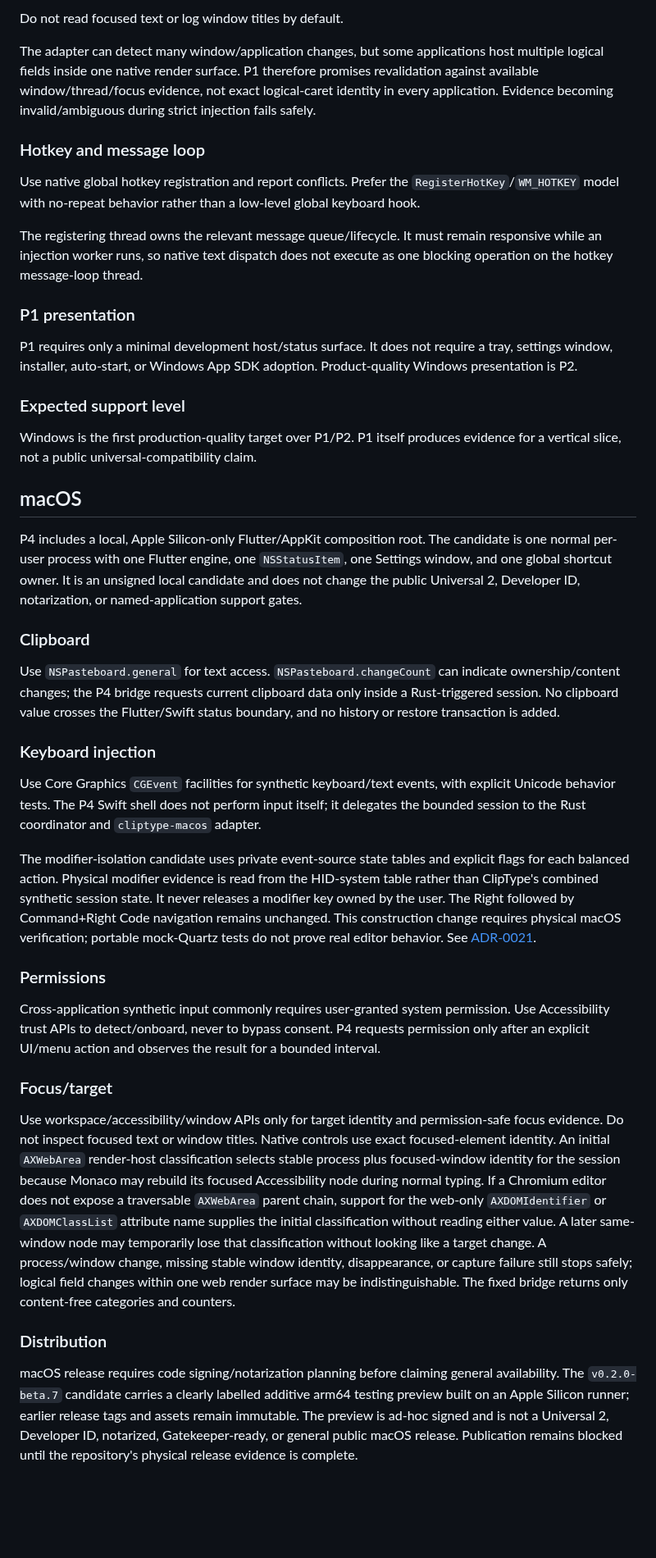
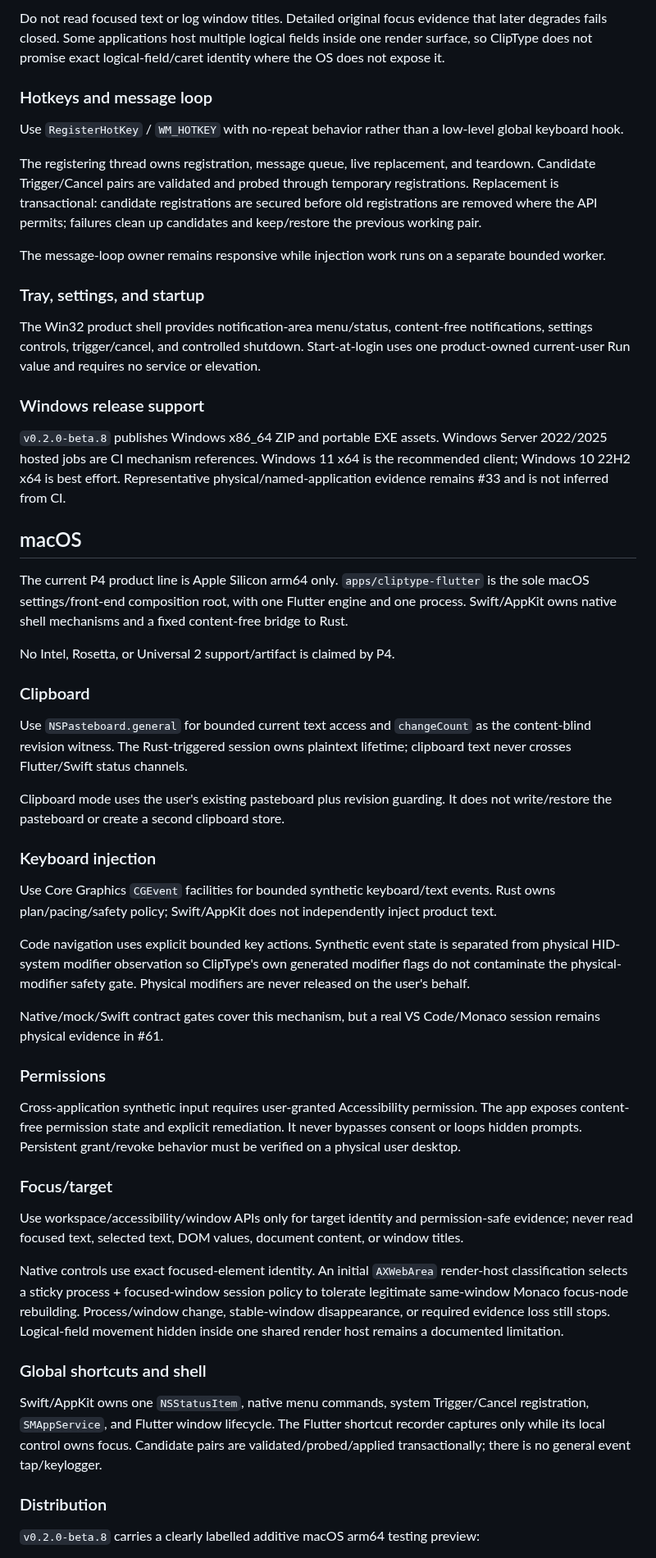
Before and after one commit to yhan-sun/ClipType, a Markdown page: docs/PLATFORMS.md, the part around one of its changes. Shown at 82% size. Drawn GitHub-style; blank space fills up the shorter version.

Commit message:
docs: align platform backend state with beta.8

```diff
--- a/docs/PLATFORMS.md
+++ b/docs/PLATFORMS.md
@@ -66,74 +66,57 @@ Use the strongest practical non-content combination of:
 
-Do not read focused text or log window titles by default.
+Do not read focused text or log window titles. Detailed original focus evidence that later degrades fails closed. Some applications host multiple logical fields inside one render surface, so ClipType does not promise exact logical-field/caret identity where the OS does not expose it.
 
-The adapter can detect many window/application changes, but some applications host multiple logical fields inside one native render surface. P1 therefore promises revalidation against available window/thread/focus evidence, not exact logical-caret identity in every application. Evidence becoming invalid/ambiguous during strict injection fails safely.
+### Hotkeys and message loop
 
-### Hotkey and message loop
+Use `RegisterHotKey` / `WM_HOTKEY` with no-repeat behavior rather than a low-level global keyboard hook.
 
-Use native global hotkey registration and report conflicts. Prefer the `RegisterHotKey`/`WM_HOTKEY` model with no-repeat behavior rather than a low-level global keyboard hook.
+The registering thread owns registration, message queue, live replacement, and teardown. Candidate Trigger/Cancel pairs are validated and probed through temporary registrations. Replacement is transactional: candidate registrations are secured before old registrations are removed where the API permits; failures clean up candidates and keep/restore the previous working pair.
 
-The registering thread owns the relevant message queue/lifecycle. It must remain responsive while an injection worker runs, so native text dispatch does not execute as one blocking operation on the hotkey message-loop thread.
+The message-loop owner remains responsive while injection work runs on a separate bounded worker.
 
-### P1 presentation
+### Tray, settings, and startup
 
-P1 requires only a minimal development host/status surface. It does not require a tray, settings window, installer, auto-start, or Windows App SDK adoption. Product-quality Windows presentation is P2.
+The Win32 product shell provides notification-area menu/status, content-free notifications, settings controls, trigger/cancel, and controlled shutdown. Start-at-login uses one product-owned current-user Run value and requires no service or elevation.
 
-### Expected support level
+### Windows release support
 
-Windows is the first production-quality target over P1/P2. P1 itself produces evidence for a vertical slice, not a public universal-compatibility claim.
+`v0.2.0-beta.8` publishes Windows x86_64 ZIP and portable EXE assets. Windows Server 2022/2025 hosted jobs are CI mechanism references. Windows 11 x64 is the recommended client; Windows 10 22H2 x64 is best effort. Representative physical/named-application evidence remains #33 and is not inferred from CI.
 
 ## macOS
 
-P4 includes a local, Apple Silicon-only Flutter/AppKit composition root. The
-candidate is one normal per-user process with one Flutter engine, one
-`NSStatusItem`, one Settings window, and one global shortcut owner. It is an
-unsigned local candidate and does not change the public Universal 2,
-Developer ID, notarization, or named-application support gates.
+The current P4 product line is Apple Silicon arm64 only. `apps/cliptype-flutter` is the sole macOS settings/front-end composition root, with one Flutter engine and one process. Swift/AppKit owns native shell mechanisms and a fixed content-free bridge to Rust.
+
+No Intel, Rosetta, or Universal 2 support/artifact is claimed by P4.
 
 ### Clipboard
 
-Use `NSPasteboard.general` for text access. `NSPasteboard.changeCount` can indicate ownership/content changes; the P4 bridge requests current clipboard data only inside a Rust-triggered session. No clipboard value crosses the Flutter/Swift status boundary, and no history or restore transaction is added.
+Use `NSPasteboard.general` for bounded current text access and `changeCount` as the content-blind revision witness. The Rust-triggered session owns plaintext lifetime; clipboard text never crosses Flutter/Swift status channels.
+
+Clipboard mode uses the user's existing pasteboard plus revision guarding. It does not write/restore the pasteboard or create a second clipboard store.
 
 ### Keyboard injection
 
-Use Core Graphics `CGEvent` facilities for synthetic keyboard/text events, with explicit Unicode behavior tests. The P4 Swift shell does not perform input itself; it delegates the bounded session to the Rust coordinator and `cliptype-macos` adapter.
+Use Core Graphics `CGEvent` facilities for bounded synthetic keyboard/text events. Rust owns plan/pacing/safety policy; Swift/AppKit does not independently inject product text.
 
-The modifier-isolation candidate uses private event-source state tables and
-explicit flags for each balanced action. Physical modifier evidence is read
-from the HID-system table rather than ClipType's combined synthetic session
-state. It never releases a modifier key owned by the user. The Right followed
-by Command+Right Code navigation remains unchanged. This construction change
-requires physical macOS verification; portable mock-Quartz tests do not prove
-real editor behavior. See [ADR-0021](adr/0021-macos-synthetic-modifier-isolation.md).
+Code navigation uses explicit bounded key actions. Synthetic event state is separated from physical HID-system modifier observation so ClipType's own generated modifier flags do not contaminate the physical-modifier safety gate. Physical modifiers are never released on the user's behalf.
+
+Native/mock/Swift contract gates cover this mechanism, but a real VS Code/Monaco session remains physical evidence in #61.
 
 ### Permissions
 
-Cross-application synthetic input commonly requires user-granted system permission. Use Accessibility trust APIs to detect/onboard, never to bypass consent. P4 requests permission only after an explicit UI/menu action and observes the result for a bounded interval.
+Cross-application synthetic input requires user-granted Accessibility permission. The app exposes content-free permission state and explicit remediation. It never bypasses consent or loops hidden prompts. Persistent grant/revoke behavior must be verified on a physical user desktop.
 
 ### Focus/target
 
-Use workspace/accessibility/window APIs only for target identity and
-permission-safe focus evidence. Do not inspect focused text or window titles.
-Native controls use exact focused-element identity. An initial `AXWebArea`
-render-host classification selects stable process plus focused-window identity
-for the session because Monaco may rebuild its focused Accessibility node
-during normal typing. If a Chromium editor does not expose a traversable
-`AXWebArea` parent chain, support for the web-only `AXDOMIdentifier` or
-`AXDOMClassList` attribute name supplies the initial classification without
-reading either value. A later same-window node may temporarily lose that
-classification without looking like a target change. A process/window change,
-missing stable window identity, disappearance, or capture failure still stops
-safely; logical field changes within one web render surface may be
-indistinguishable. The fixed bridge returns only content-free categories and
-counters.
+Use workspace/accessibility/window APIs only for target identity and permission-safe evidence; never read focused text, selected text, DOM values, document content, or window titles.
+
+Native controls use exact focused-element identity. An initial `AXWebArea` render-host classification selects a sticky process + focused-window session policy to tolerate legitimate same-window Monaco focus-node rebuilding. Process/window change, stable-window disappearance, or required evidence loss still stops. Logical-field movement hidden inside one shared render host remains a documented limitation.
+
+### Global shortcuts and shell
+
+Swift/AppKit owns one `NSStatusItem`, native menu commands, system Trigger/Cancel registration, `SMAppService`, and Flutter window lifecycle. The Flutter shortcut recorder captures only while its local control owns focus. Candidate pairs are validated/probed/applied transactionally; there is no general event tap/keylogger.
 
 ### Distribution
 
-macOS release requires code signing/notarization planning before claiming
-general availability. The `v0.2.0-beta.7` candidate carries a clearly labelled
-additive arm64 testing preview built on an Apple Silicon runner; earlier
-release tags and assets remain immutable. The preview is ad-hoc signed and is
-not a Universal 2, Developer ID, notarized, Gatekeeper-ready, or general public
-macOS release. Publication remains blocked until the repository's physical
-release evidence is complete.
+`v0.2.0-beta.8` carries a clearly labelled additive macOS arm64 testing preview:
 
```
Also changed, not shown: other parts of docs/PLATFORMS.md (+48 -72 lines).
